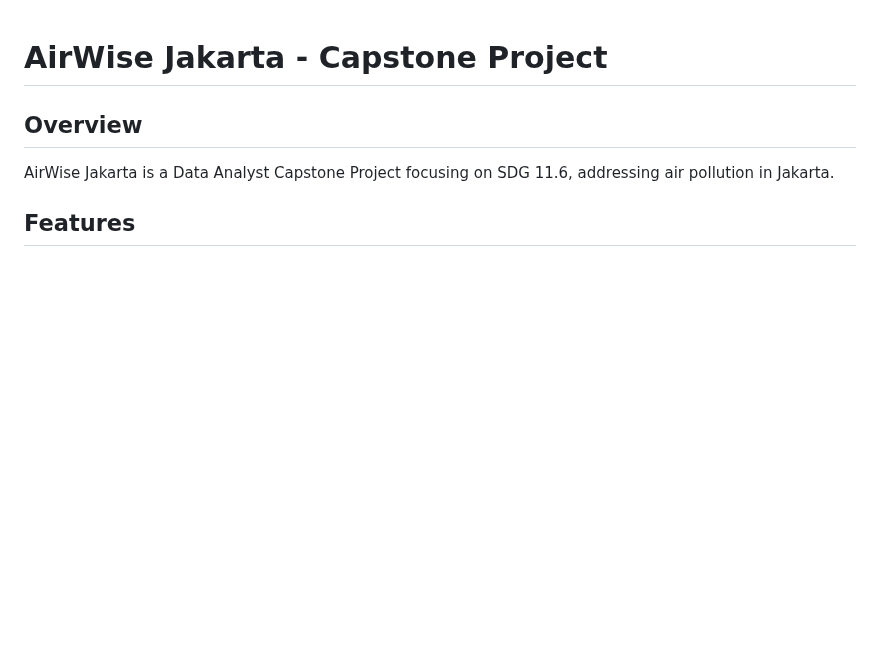
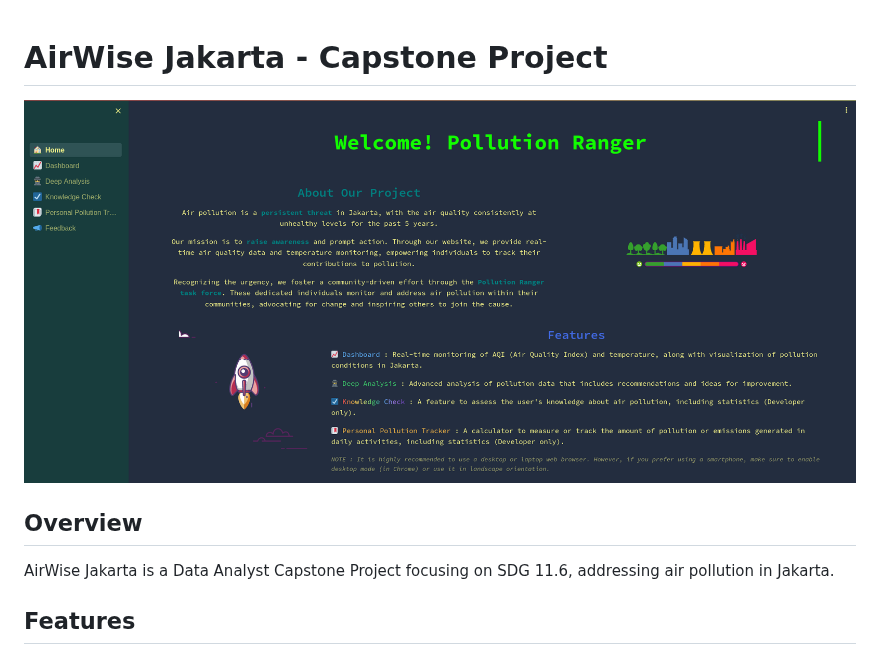
Before and after one commit to panjayaseptian16/dashboard-pollution-tool-v1, a Markdown page: README.md, the part around the change. Rendered like a GitHub page; pictures changed too: screenshot1.png (added); blank space fills up the shorter version.

Commit message:
Changes to be committed: 	modified:   README.md 	new file:   screenshot1.png

```diff
--- a/README.md
+++ b/README.md
@@ -1,4 +1,6 @@
 # AirWise Jakarta - Capstone Project
+
+![Screenshot 1](screenshot1.png)
 
 ## Overview
 
```
Also changed, not shown: 3 other files.
